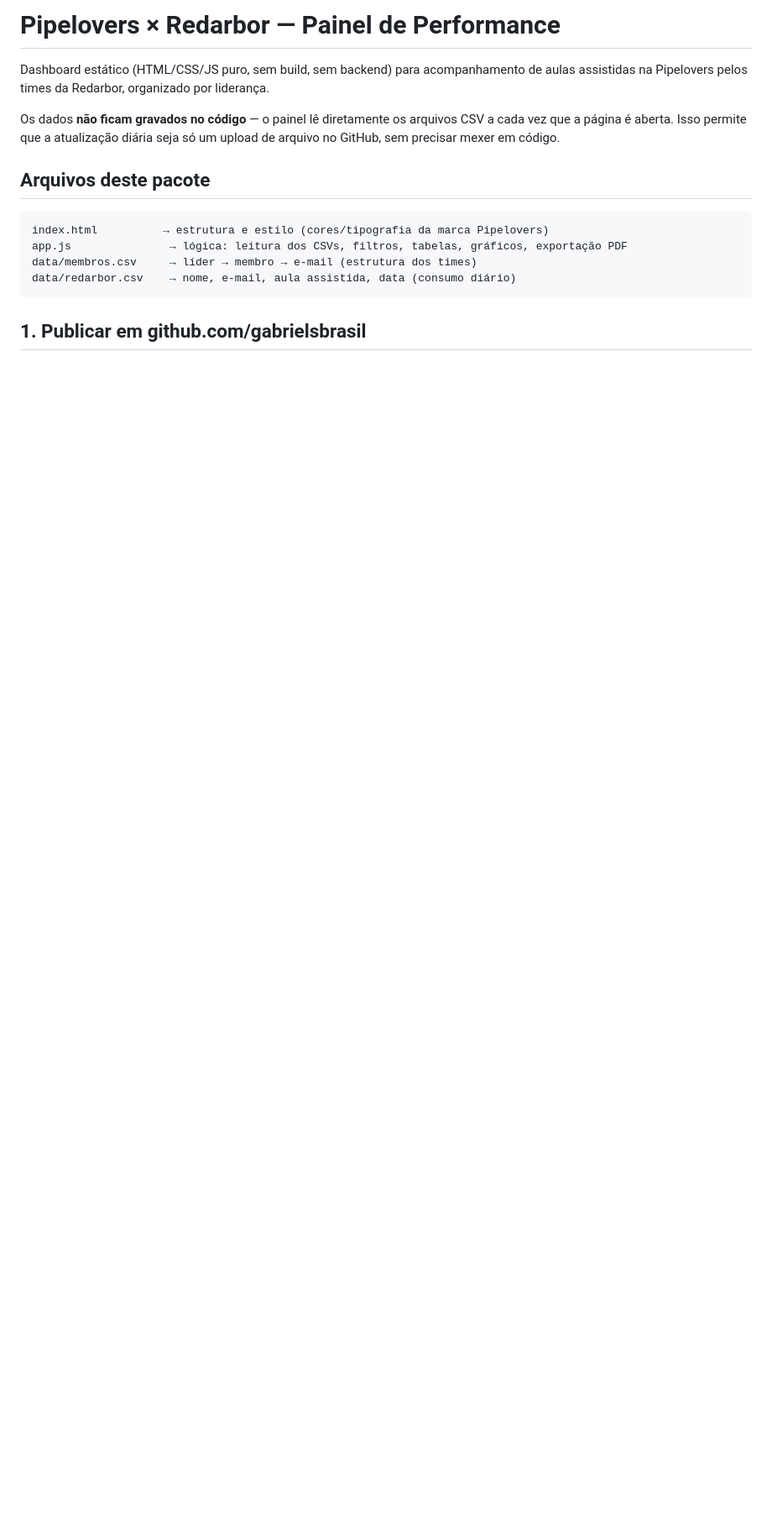
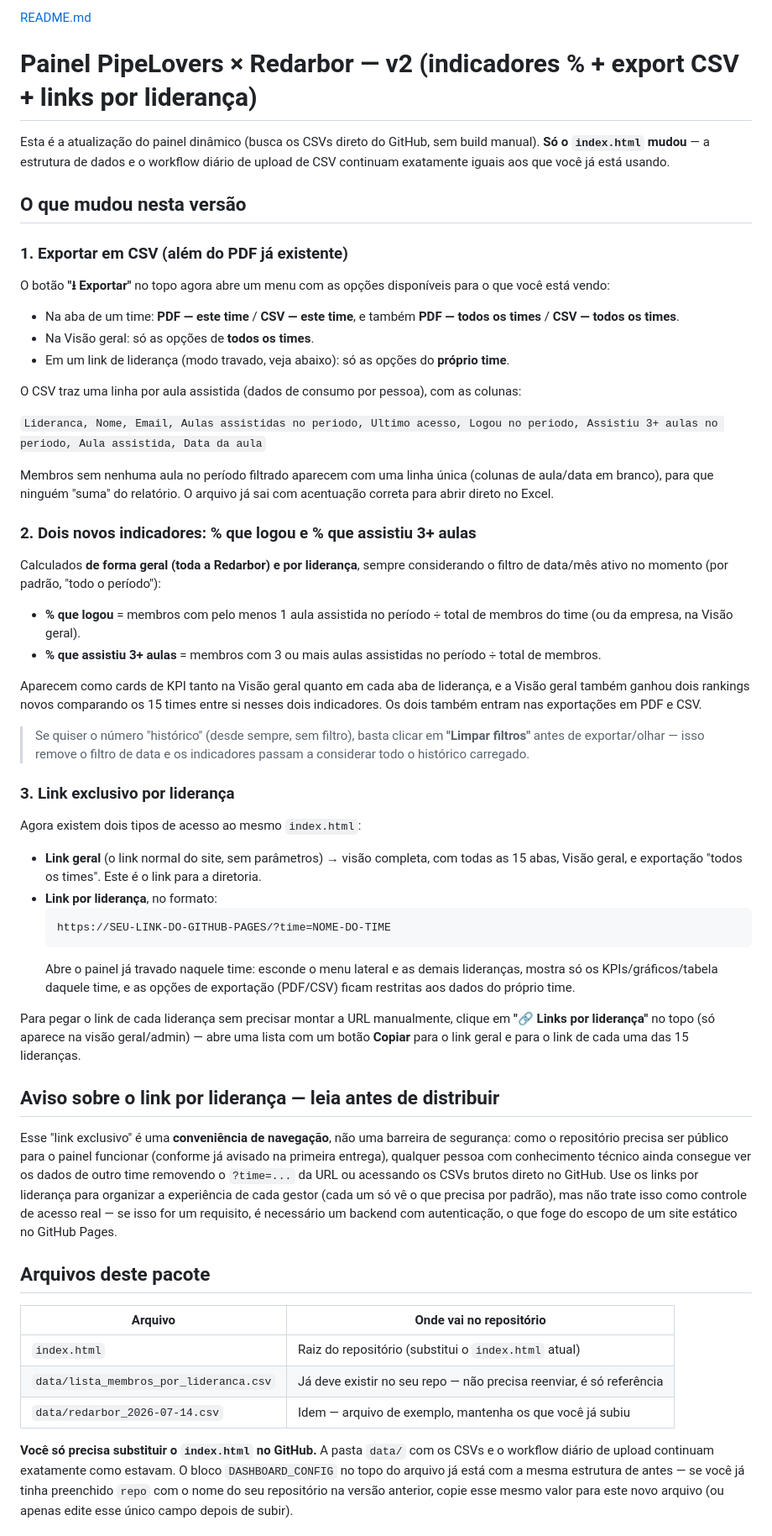
Before and after one commit to gabrielsbrasil/redarbor, a Markdown page: README.md, the part around one of its changes. Shown at 84% size. GitHub-like rendering; blank space fills up the shorter version.

````diff
--- a/README.md
+++ b/README.md
@@ -1,20 +1,93 @@
-# Pipelovers × Redarbor — Painel de Performance
+[README.md](https://github.com/user-attachments/files/30268295/README.md)
+# Painel PipeLovers × Redarbor — v2 (indicadores % + export CSV + links por liderança)
 
-Dashboard estático (HTML/CSS/JS puro, sem build, sem backend) para acompanhamento de aulas
-assistidas na Pipelovers pelos times da Redarbor, organizado por liderança.
+Esta é a atualização do painel dinâmico (busca os CSVs direto do GitHub, sem
+build manual). **Só o `index.html` mudou** — a estrutura de dados e o
+workflow diário de upload de CSV continuam exatamente iguais aos que você já
+está usando.
 
-Os dados **não ficam gravados no código** — o painel lê diretamente os arquivos CSV a cada
-vez que a página é aberta. Isso permite que a atualização diária seja só um upload de arquivo
-no GitHub, sem precisar mexer em código.
+## O que mudou nesta versão
+
+### 1. Exportar em CSV (além do PDF já existente)
+O botão **"⭳ Exportar"** no topo agora abre um menu com as opções
+disponíveis para o que você está vendo:
+- Na aba de um time: **PDF — este time** / **CSV — este time**, e também
+  **PDF — todos os times** / **CSV — todos os times**.
+- Na Visão geral: só as opções de **todos os times**.
+- Em um link de liderança (modo travado, veja abaixo): só as opções do
+  **próprio time**.
+
+O CSV traz uma linha por aula assistida (dados de consumo por pessoa),
+com as colunas:
+
+`Lideranca, Nome, Email, Aulas assistidas no periodo, Ultimo acesso, Logou no periodo, Assistiu 3+ aulas no periodo, Aula assistida, Data da aula`
+
+Membros sem nenhuma aula no período filtrado aparecem com uma linha única
+(colunas de aula/data em branco), para que ninguém "suma" do relatório.
+O arquivo já sai com acentuação correta para abrir direto no Excel.
+
+### 2. Dois novos indicadores: % que logou e % que assistiu 3+ aulas
+Calculados **de forma geral (toda a Redarbor) e por liderança**, sempre
+considerando o filtro de data/mês ativo no momento (por padrão, "todo o
+período"):
+
+- **% que logou** = membros com pelo menos 1 aula assistida no período ÷
+  total de membros do time (ou da empresa, na Visão geral).
+- **% que assistiu 3+ aulas** = membros com 3 ou mais aulas assistidas no
+  período ÷ total de membros.
+
+Aparecem como cards de KPI tanto na Visão geral quanto em cada aba de
+liderança, e a Visão geral também ganhou dois rankings novos comparando
+os 15 times entre si nesses dois indicadores. Os dois também entram nas
+exportações em PDF e CSV.
+
+> Se quiser o número "histórico" (desde sempre, sem filtro), basta clicar em
+> **"Limpar filtros"** antes de exportar/olhar — isso remove o filtro de
+> data e os indicadores passam a considerar todo o histórico carregado.
+
+### 3. Link exclusivo por liderança
+Agora existem dois tipos de acesso ao mesmo `index.html`:
+
+- **Link geral** (o link normal do site, sem parâmetros) → visão completa,
+  com todas as 15 abas, Visão geral, e exportação "todos os times". Este é
+  o link para a diretoria.
+- **Link por liderança**, no formato:
+  ```
+  https://SEU-LINK-DO-GITHUB-PAGES/?time=NOME-DO-TIME
+  ```
+  Abre o painel já travado naquele time: esconde o menu lateral e as demais
+  lideranças, mostra só os KPIs/gráficos/tabela daquele time, e as opções
+  de exportação (PDF/CSV) ficam restritas aos dados do próprio time.
+
+Para pegar o link de cada liderança sem precisar montar a URL manualmente,
+clique em **"🔗 Links por liderança"** no topo (só aparece na visão
+geral/admin) — abre uma lista com um botão **Copiar** para o link geral e
+para o link de cada uma das 15 lideranças.
+
+## Aviso sobre o link por liderança — leia antes de distribuir
+
+Esse "link exclusivo" é uma **conveniência de navegação**, não uma barreira
+de segurança: como o repositório precisa ser público para o painel funcionar
+(conforme já avisado na primeira entrega), qualquer pessoa com conhecimento
+técnico ainda consegue ver os dados de outro time removendo o `?time=...` da
+URL ou acessando os CSVs brutos direto no GitHub. Use os links por liderança
+para organizar a experiência de cada gestor (cada um só vê o que precisa por
+padrão), mas não trate isso como controle de acesso real — se isso for um
+requisito, é necessário um backend com autenticação, o que foge do escopo de
+um site estático no GitHub Pages.
 
 ## Arquivos deste pacote
 
-```
-index.html          → estrutura e estilo (cores/tipografia da marca Pipelovers)
-app.js               → lógica: leitura dos CSVs, filtros, tabelas, gráficos, exportação PDF
-data/membros.csv     → líder → membro → e-mail (estrutura dos times)
-data/redarbor.csv    → nome, e-mail, aula assistida, data (consumo diário)
-```
+| Arquivo | Onde vai no repositório |
+|---|---|
+| `index.html` | Raiz do repositório (substitui o `index.html` atual) |
+| `data/lista_membros_por_lideranca.csv` | Já deve existir no seu repo — não precisa reenviar, é só referência |
+| `data/redarbor_2026-07-14.csv` | Idem — arquivo de exemplo, mantenha os que você já subiu |
 
-## 1. Publicar em github.com/gabrielsbrasil
+**Você só precisa substituir o `index.html` no GitHub.** A pasta `data/`
+com os CSVs e o workflow diário de upload continuam exatamente como
+estavam. O bloco `DASHBOARD_CONFIG` no topo do arquivo já está com a mesma
+estrutura de antes — se você já tinha preenchido `repo` com o nome do seu
+repositório na versão anterior, copie esse mesmo valor para este novo
+arquivo (ou apenas edite esse único campo depois de subir).
 
````
Also changed, not shown: other parts of README.md (+16 -89 lines).
